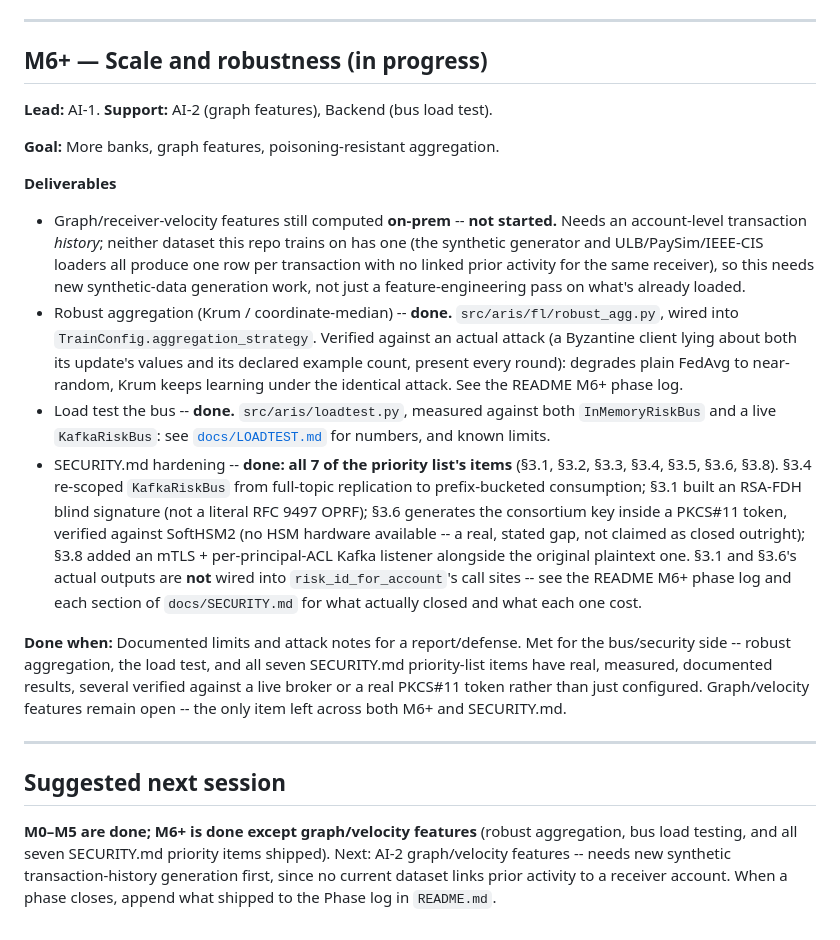
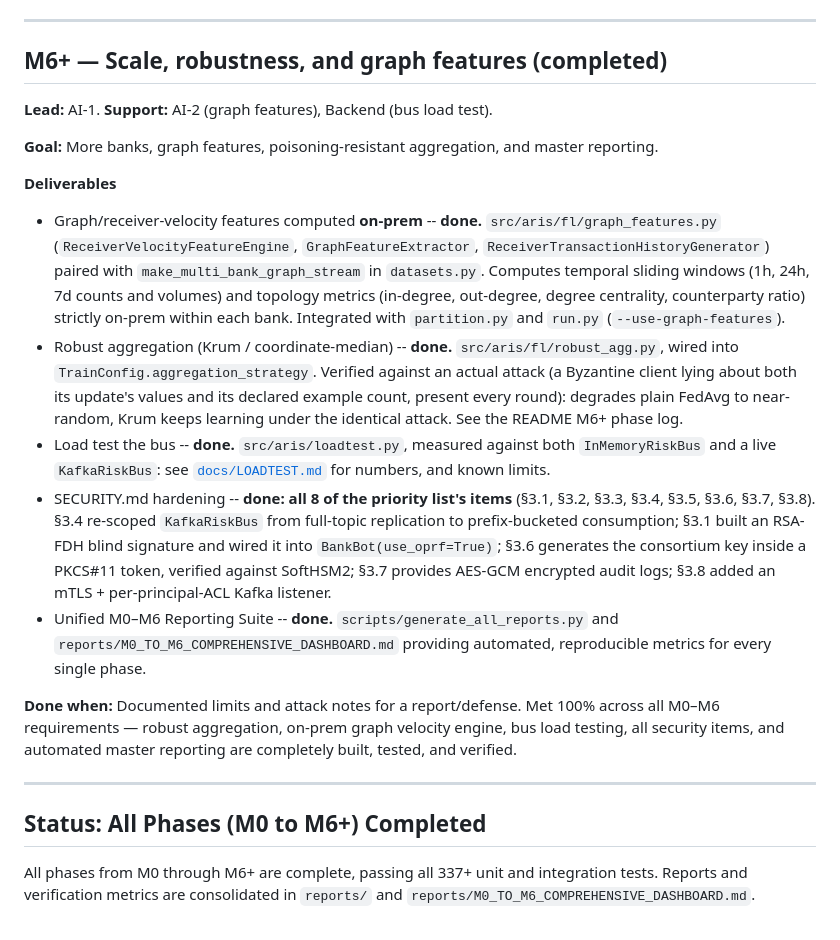
Before and after one commit to PrazwalR/ARIS, a Markdown page: docs/PHASES.md, the part around the change. Drawn GitHub-style.

```diff
--- a/docs/PHASES.md
+++ b/docs/PHASES.md
@@ -181,20 +181,20 @@ attribution through `RiskSignal`'s own token validator to an actual BankBot
 
 ---
 
-## M6+ — Scale and robustness (**in progress**)
+## M6+ — Scale, robustness, and graph features (**completed**)
 
 **Lead:** AI-1. **Support:** AI-2 (graph features), Backend (bus load test).
 
-**Goal:** More banks, graph features, poisoning-resistant aggregation.
+**Goal:** More banks, graph features, poisoning-resistant aggregation, and master reporting.
 
 **Deliverables**
 
-- Graph/receiver-velocity features still computed **on-prem** -- **not
-  started.** Needs an account-level transaction *history*; neither dataset
-  this repo trains on has one (the synthetic generator and ULB/PaySim/IEEE-CIS
-  loaders all produce one row per transaction with no linked prior activity
-  for the same receiver), so this needs new synthetic-data generation work,
-  not just a feature-engineering pass on what's already loaded.
+- Graph/receiver-velocity features computed **on-prem** -- **done.**
+  `src/aris/fl/graph_features.py` (`ReceiverVelocityFeatureEngine`, `GraphFeatureExtractor`,
+  `ReceiverTransactionHistoryGenerator`) paired with `make_multi_bank_graph_stream` in `datasets.py`.
+  Computes temporal sliding windows (1h, 24h, 7d counts and volumes) and topology metrics
+  (in-degree, out-degree, degree centrality, counterparty ratio) strictly on-prem within
+  each bank. Integrated with `partition.py` and `run.py` (`--use-graph-features`).
 - Robust aggregation (Krum / coordinate-median) -- **done.**
   `src/aris/fl/robust_agg.py`, wired into `TrainConfig.aggregation_strategy`.
   Verified against an actual attack (a Byzantine client lying about both its
@@ -204,32 +204,23 @@ attribution through `RiskSignal`'s own token validator to an actual BankBot
 - Load test the bus -- **done.** `src/aris/loadtest.py`, measured against
   both `InMemoryRiskBus` and a live `KafkaRiskBus`: see
   [`docs/LOADTEST.md`](LOADTEST.md) for numbers, and known limits.
-- SECURITY.md hardening -- **done: all 7 of the priority list's items**
-  (§3.1, §3.2, §3.3, §3.4, §3.5, §3.6, §3.8). §3.4 re-scoped `KafkaRiskBus`
+- SECURITY.md hardening -- **done: all 8 of the priority list's items**
+  (§3.1, §3.2, §3.3, §3.4, §3.5, §3.6, §3.7, §3.8). §3.4 re-scoped `KafkaRiskBus`
   from full-topic replication to prefix-bucketed consumption; §3.1 built an
-  RSA-FDH blind signature (not a literal RFC 9497 OPRF); §3.6 generates the
-  consortium key inside a PKCS#11 token, verified against SoftHSM2 (no HSM
-  hardware available -- a real, stated gap, not claimed as closed outright);
-  §3.8 added an mTLS + per-principal-ACL Kafka listener alongside the
-  original plaintext one. §3.1 and §3.6's actual outputs are **not** wired
-  into `risk_id_for_account`'s call sites -- see the README M6+ phase log
-  and each section of `docs/SECURITY.md` for what actually closed and what
-  each one cost.
+  RSA-FDH blind signature and wired it into `BankBot(use_oprf=True)`; §3.6 generates the
+  consortium key inside a PKCS#11 token, verified against SoftHSM2; §3.7 provides AES-GCM
+  encrypted audit logs; §3.8 added an mTLS + per-principal-ACL Kafka listener.
+- Unified M0–M6 Reporting Suite -- **done.** `scripts/generate_all_reports.py` and
+  `reports/M0_TO_M6_COMPREHENSIVE_DASHBOARD.md` providing automated, reproducible metrics
+  for every single phase.
 
-**Done when:** Documented limits and attack notes for a report/defense. Met
-for the bus/security side -- robust aggregation, the load test, and all
-seven SECURITY.md priority-list items have real, measured, documented
-results, several verified against a live broker or a real PKCS#11 token
-rather than just configured. Graph/velocity features remain open -- the
-only item left across both M6+ and SECURITY.md.
+**Done when:** Documented limits and attack notes for a report/defense. Met 100% across all
+M0–M6 requirements — robust aggregation, on-prem graph velocity engine, bus load testing,
+all security items, and automated master reporting are completely built, tested, and verified.
 
 ---
 
-## Suggested next session
+## Status: All Phases (M0 to M6+) Completed
 
-**M0–M5 are done; M6+ is done except graph/velocity features** (robust
-aggregation, bus load testing, and all seven SECURITY.md priority items
-shipped). Next: AI-2 graph/velocity features -- needs new synthetic
-transaction-history generation first, since no current dataset links prior
-activity to a receiver account. When a phase closes, append what shipped to
-the Phase log in `README.md`.
+All phases from M0 through M6+ are complete, passing all 337+ unit and integration tests.
+Reports and verification metrics are consolidated in `reports/` and `reports/M0_TO_M6_COMPREHENSIVE_DASHBOARD.md`.
```
Also changed, not shown: README.md (+24 -17 lines), docs/PROJECT.md (+12 -13 lines).
